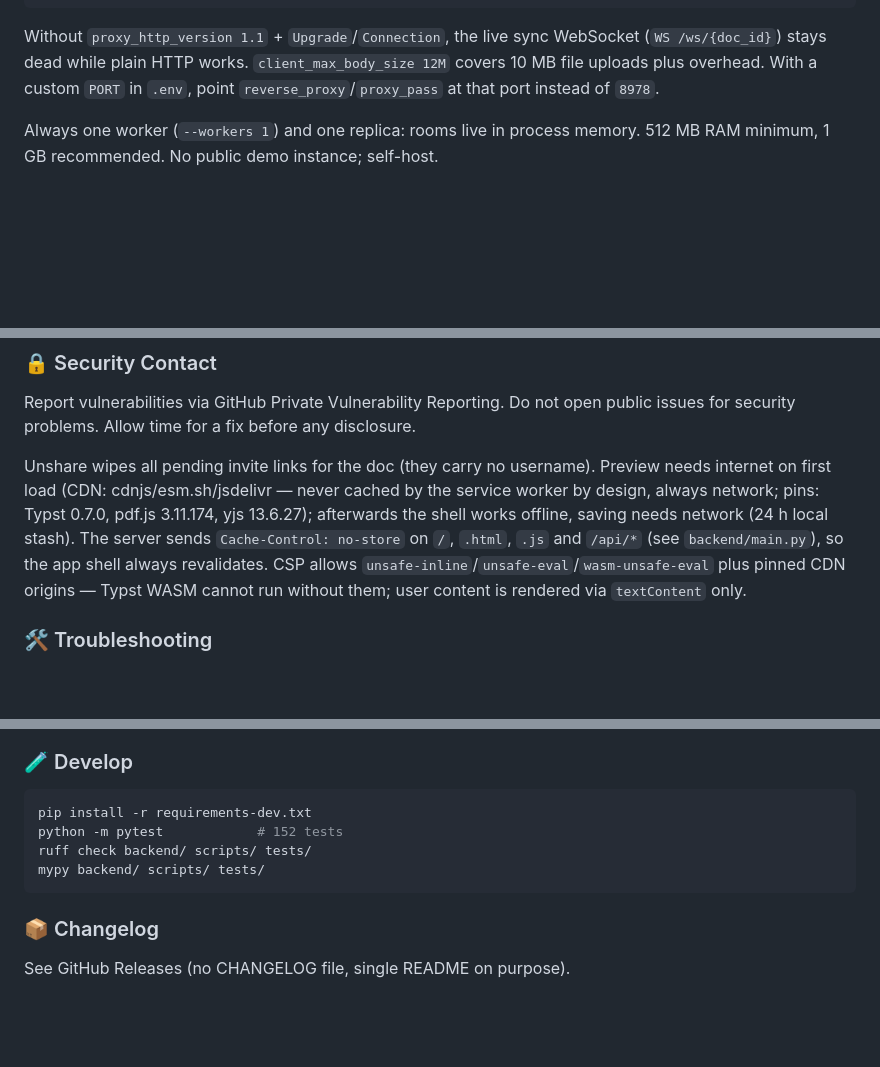
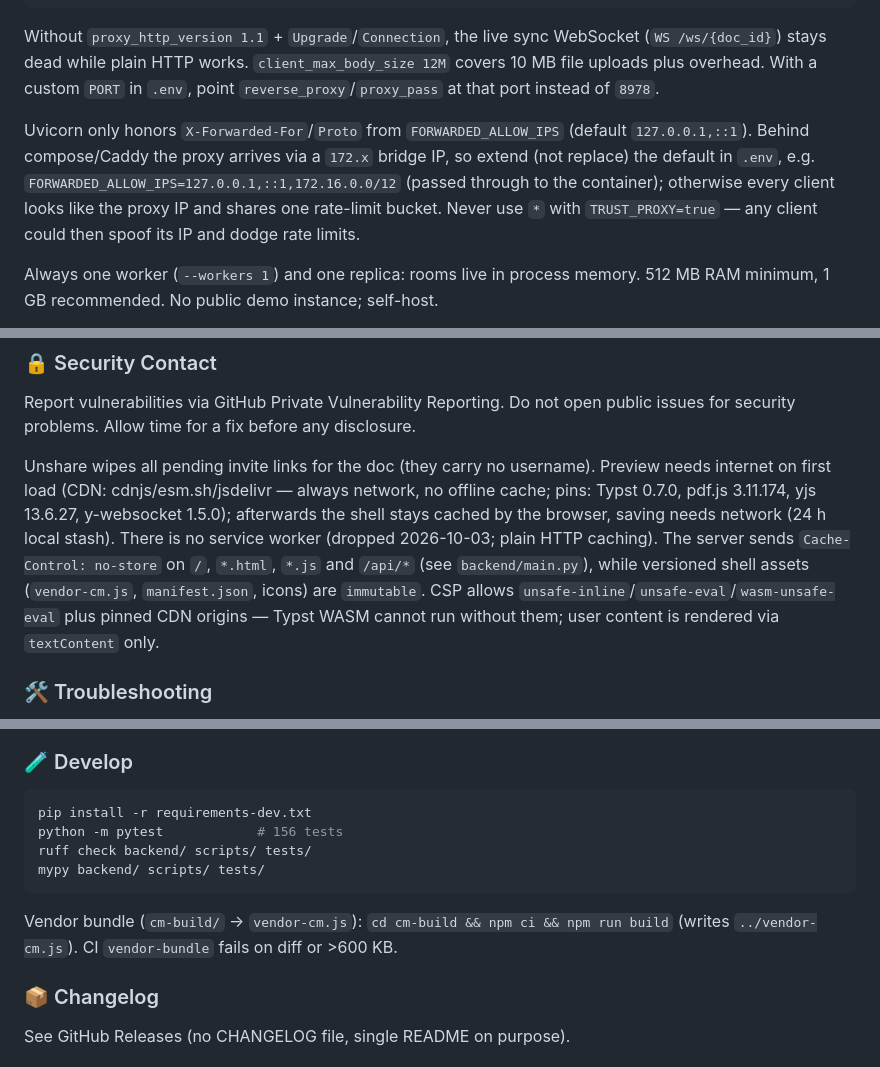
Before and after one commit to fl-grtg/typst-editor, a Markdown page: README.md, 3 parts joined by grey strips. GitHub-like rendering; blank space fills up the shorter version.

````diff
--- a/README.md
+++ b/README.md
@@ -123,6 +128,8 @@ server {
 
 Without `proxy_http_version 1.1` + `Upgrade`/`Connection`, the live sync WebSocket (`WS /ws/{doc_id}`) stays dead while plain HTTP works. `client_max_body_size 12M` covers 10 MB file uploads plus overhead. With a custom `PORT` in `.env`, point `reverse_proxy`/`proxy_pass` at that port instead of `8978`.
 
+Uvicorn only honors `X-Forwarded-For`/`Proto` from `FORWARDED_ALLOW_IPS` (default `127.0.0.1,::1`). Behind compose/Caddy the proxy arrives via a `172.x` bridge IP, so extend (not replace) the default in `.env`, e.g. `FORWARDED_ALLOW_IPS=127.0.0.1,::1,172.16.0.0/12` (passed through to the container); otherwise every client looks like the proxy IP and shares one rate-limit bucket. Never use `*` with `TRUST_PROXY=true` — any client could then spoof its IP and dodge rate limits.
+
 Always one worker (`--workers 1`) and one replica: rooms live in process memory. 512 MB RAM minimum, 1 GB recommended. No public demo instance; self-host.
 
 Limits, openly: docs 200000 characters each (`MAX_TXT` in `backend/constants.py`, counted as characters so non-ASCII text can exceed 200 KB on disk); titles 100 chars, folder names 40; uploads 10 MB per file; 50 snapshots per doc, auto at most every 15 min, restore auto-saves a `Before restore` snapshot first; doc invites valid 7 days, max 20 per doc, redeemable any number of times within that window (the token is shown once at creation — copy it then); search needs 2 chars, max 20 hits, docs only (no templates/files); quotas 100 docs and 500 MB per user, 200 files per doc; avatars 200 KB (PNG/JPEG/WebP); all-docs `.zip` capped at 100 MB, files over 10 MB land in `SKIPPED.txt` instead; reads share the `files_list` bucket (120/min), writes have their own.
@@ -133,7 +140,7 @@ Report vulnerabilities via GitHub Private Vulnerability Reporting.
 Do not open public issues for security problems.
 Allow time for a fix before any disclosure.
 
-Unshare wipes all pending invite links for the doc (they carry no username). Preview needs internet on first load (CDN: cdnjs/esm.sh/jsdelivr — never cached by the service worker by design, always network; pins: Typst 0.7.0, pdf.js 3.11.174, yjs 13.6.27); afterwards the shell works offline, saving needs network (24 h local stash). The server sends `Cache-Control: no-store` on `/`, `.html`, `.js` and `/api/*` (see `backend/main.py`), so the app shell always revalidates. CSP allows `unsafe-inline`/`unsafe-eval`/`wasm-unsafe-eval` plus pinned CDN origins — Typst WASM cannot run without them; user content is rendered via `textContent` only.
+Unshare wipes all pending invite links for the doc (they carry no username). Preview needs internet on first load (CDN: cdnjs/esm.sh/jsdelivr — always network, no offline cache; pins: Typst 0.7.0, pdf.js 3.11.174, yjs 13.6.27, y-websocket 1.5.0); afterwards the shell stays cached by the browser, saving needs network (24 h local stash). There is no service worker (dropped 2026-10-03; plain HTTP caching). The server sends `Cache-Control: no-store` on `/`, `*.html`, `*.js` and `/api/*` (see `backend/main.py`), while versioned shell assets (`vendor-cm.js`, `manifest.json`, icons) are `immutable`. CSP allows `unsafe-inline`/`unsafe-eval`/`wasm-unsafe-eval` plus pinned CDN origins — Typst WASM cannot run without them; user content is rendered via `textContent` only.
 
 ### 🛠 Troubleshooting
 
@@ -148,10 +155,12 @@ Unshare wipes all pending invite links for the doc (they carry no username). Pre
 
 ```bash
 pip install -r requirements-dev.txt
-python -m pytest            # 152 tests
+python -m pytest            # 156 tests
 ruff check backend/ scripts/ tests/
 mypy backend/ scripts/ tests/
 ```
+
+Vendor bundle (`cm-build/` → `vendor-cm.js`): `cd cm-build && npm ci && npm run build` (writes `../vendor-cm.js`). CI `vendor-bundle` fails on diff or >600 KB.
 
 ### 📦 Changelog
 
````
Also changed, not shown: other parts of README.md (+9 -4 lines), docs/screenshot.png (added), screenshot.png (deleted), 7 other files.
